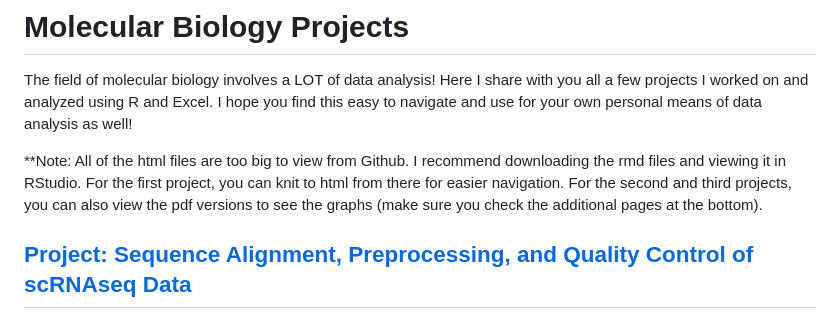
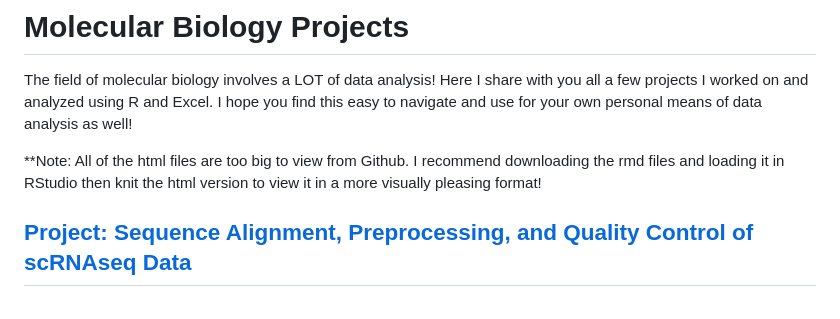
Before and after one commit to tamxto/MolecularBiologyProjects, a Markdown page: README.md, the part around the change. Drawn GitHub-style.

```diff
--- a/README.md
+++ b/README.md
@@ -2,7 +2,7 @@
 
 The field of molecular biology involves a LOT of data analysis! Here I share with you all a few projects I worked on and analyzed using R and Excel. I hope you find this easy to navigate and use for your own personal means of data analysis as well!
 
-**Note: All of the html files are too big to view from Github. I recommend downloading the rmd files and viewing it in RStudio. For the first project, you can knit to html from there for easier navigation. For the second and third projects, you can also view the pdf versions to see the graphs (make sure you check the additional pages at the bottom).
+**Note: All of the html files are too big to view from Github. I recommend downloading the rmd files and loading it in RStudio then knit the html version to view it in a more visually pleasing format!
 
 
 ## [Project: Sequence Alignment, Preprocessing, and Quality Control of scRNAseq Data](https://github.com/tamxto/MolecularBiologyProjects/tree/main/Projects/Project_SequencingQualityControl)
```
